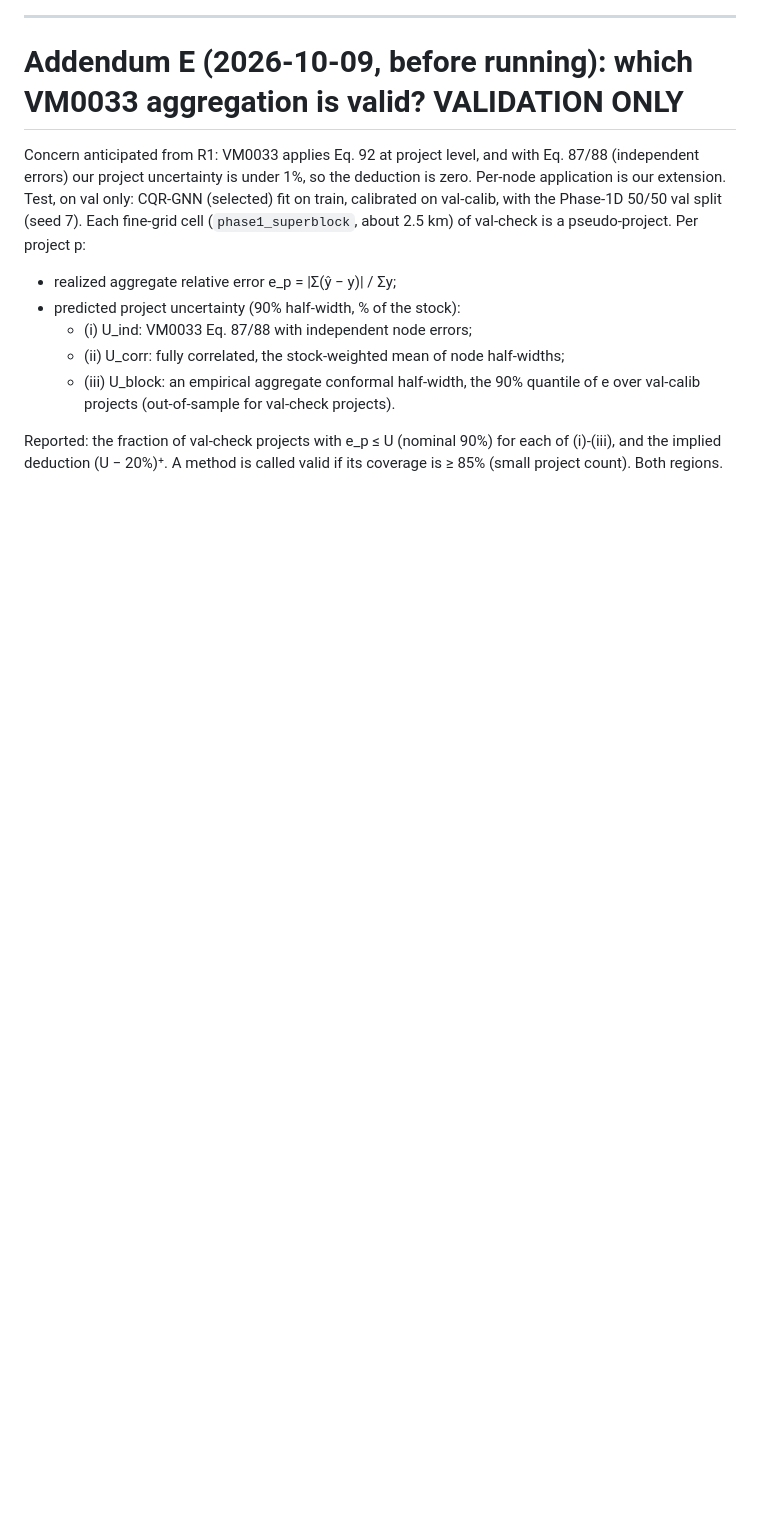
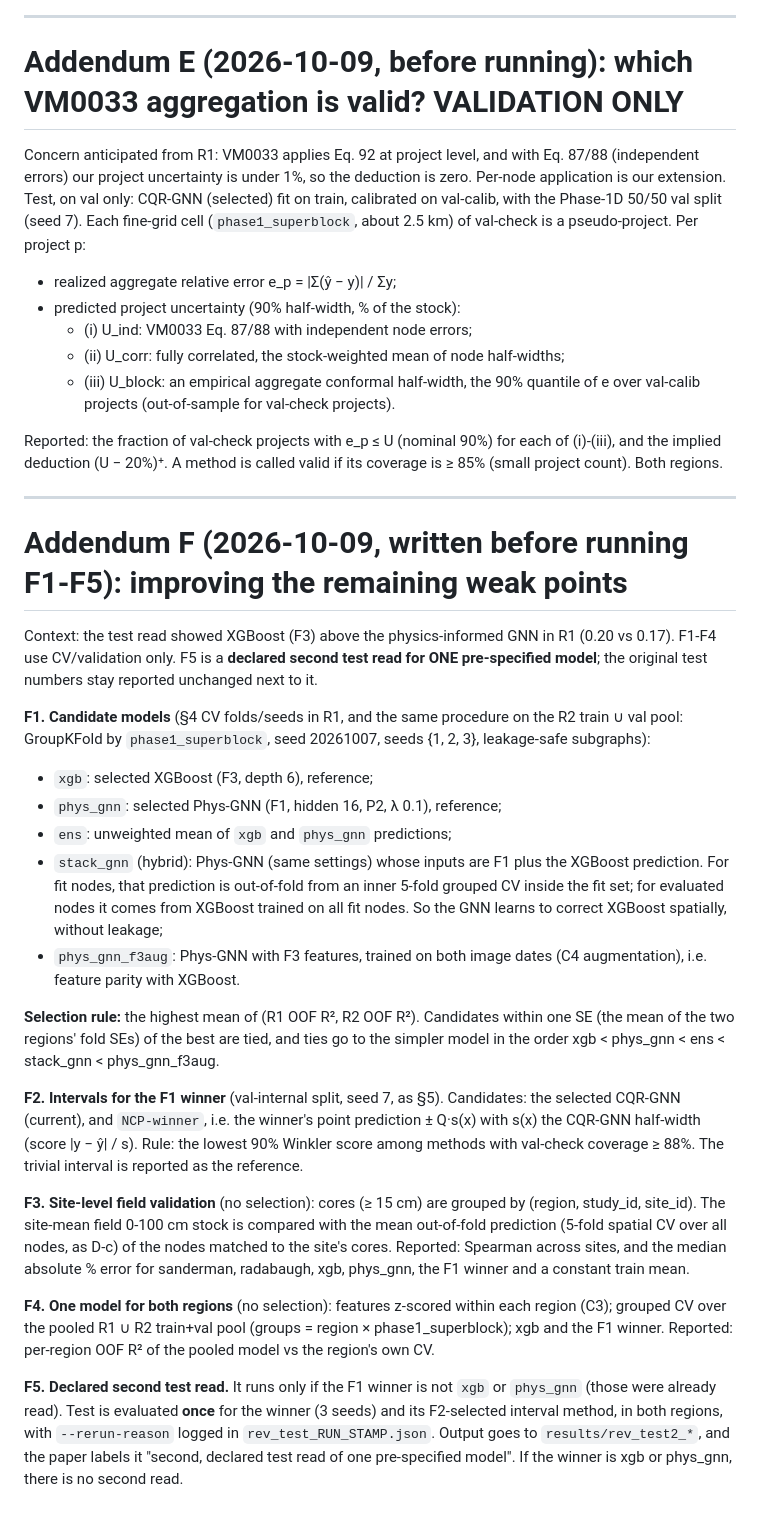
Before and after one commit to Nahla-Nabil/PIGNN-UQ, a Markdown page: paper/revision_preregistration.md, the part around the change. Drawn GitHub-style; blank space fills up the shorter version.

Commit message:
Addendum F pre-registered (F1-F5) before running

```diff
--- a/paper/revision_preregistration.md
+++ b/paper/revision_preregistration.md
@@ -451,3 +451,57 @@ Per project p:
 Reported: the fraction of val-check projects with e_p ≤ U (nominal 90%) for
 each of (i)-(iii), and the implied deduction (U − 20%)⁺. A method is called
 valid if its coverage is ≥ 85% (small project count). Both regions.
+
+---
+
+# Addendum F (2026-10-09, written before running F1-F5): improving the remaining weak points
+
+Context: the test read showed XGBoost (F3) above the physics-informed GNN in R1
+(0.20 vs 0.17). F1-F4 use CV/validation only. F5 is a **declared second test
+read for ONE pre-specified model**; the original test numbers stay reported
+unchanged next to it.
+
+**F1. Candidate models** (§4 CV folds/seeds in R1, and the same procedure on the
+R2 train ∪ val pool: GroupKFold by `phase1_superblock`, seed 20261007, seeds
+{1, 2, 3}, leakage-safe subgraphs):
+- `xgb`: selected XGBoost (F3, depth 6), reference;
+- `phys_gnn`: selected Phys-GNN (F1, hidden 16, P2, λ 0.1), reference;
+- `ens`: unweighted mean of `xgb` and `phys_gnn` predictions;
+- `stack_gnn` (hybrid): Phys-GNN (same settings) whose inputs are F1 plus the
+  XGBoost prediction. For fit nodes, that prediction is out-of-fold from an inner
+  5-fold grouped CV inside the fit set; for evaluated nodes it comes from XGBoost
+  trained on all fit nodes. So the GNN learns to correct XGBoost spatially,
+  without leakage;
+- `phys_gnn_f3aug`: Phys-GNN with F3 features, trained on both image dates (C4
+  augmentation), i.e. feature parity with XGBoost.
+
+**Selection rule:** the highest mean of (R1 OOF R², R2 OOF R²). Candidates within
+one SE (the mean of the two regions' fold SEs) of the best are tied, and ties go
+to the simpler model in the order xgb < phys_gnn < ens < stack_gnn <
+phys_gnn_f3aug.
+
+**F2. Intervals for the F1 winner** (val-internal split, seed 7, as §5).
+Candidates: the selected CQR-GNN (current), and `NCP-winner`, i.e. the winner's
+point prediction ± Q·s(x) with s(x) the CQR-GNN half-width (score
+|y − ŷ| / s). Rule: the lowest 90% Winkler score among methods with
+val-check coverage ≥ 88%. The trivial interval is reported as the reference.
+
+**F3. Site-level field validation** (no selection): cores (≥ 15 cm) are grouped by
+(region, study_id, site_id). The site-mean field 0-100 cm stock is compared with
+the mean out-of-fold prediction (5-fold spatial CV over all nodes, as D-c) of the
+nodes matched to the site's cores. Reported: Spearman across sites, and the
+median absolute % error for sanderman, radabaugh, xgb, phys_gnn, the F1 winner
+and a constant train mean.
+
+**F4. One model for both regions** (no selection): features z-scored within each
+region (C3); grouped CV over the pooled R1 ∪ R2 train+val pool (groups = region ×
+phase1_superblock); xgb and the F1 winner. Reported: per-region OOF R² of the
+pooled model vs the region's own CV.
+
+**F5. Declared second test read.** It runs only if the F1 winner is not `xgb` or
+`phys_gnn` (those were already read). Test is evaluated **once** for the winner
+(3 seeds) and its F2-selected interval method, in both regions, with
+`--rerun-reason` logged in `rev_test_RUN_STAMP.json`. Output goes to
+`results/rev_test2_*`, and the paper labels it "second, declared test read of
+one pre-specified model". If the winner is xgb or phys_gnn, there is no second
+read.
```
